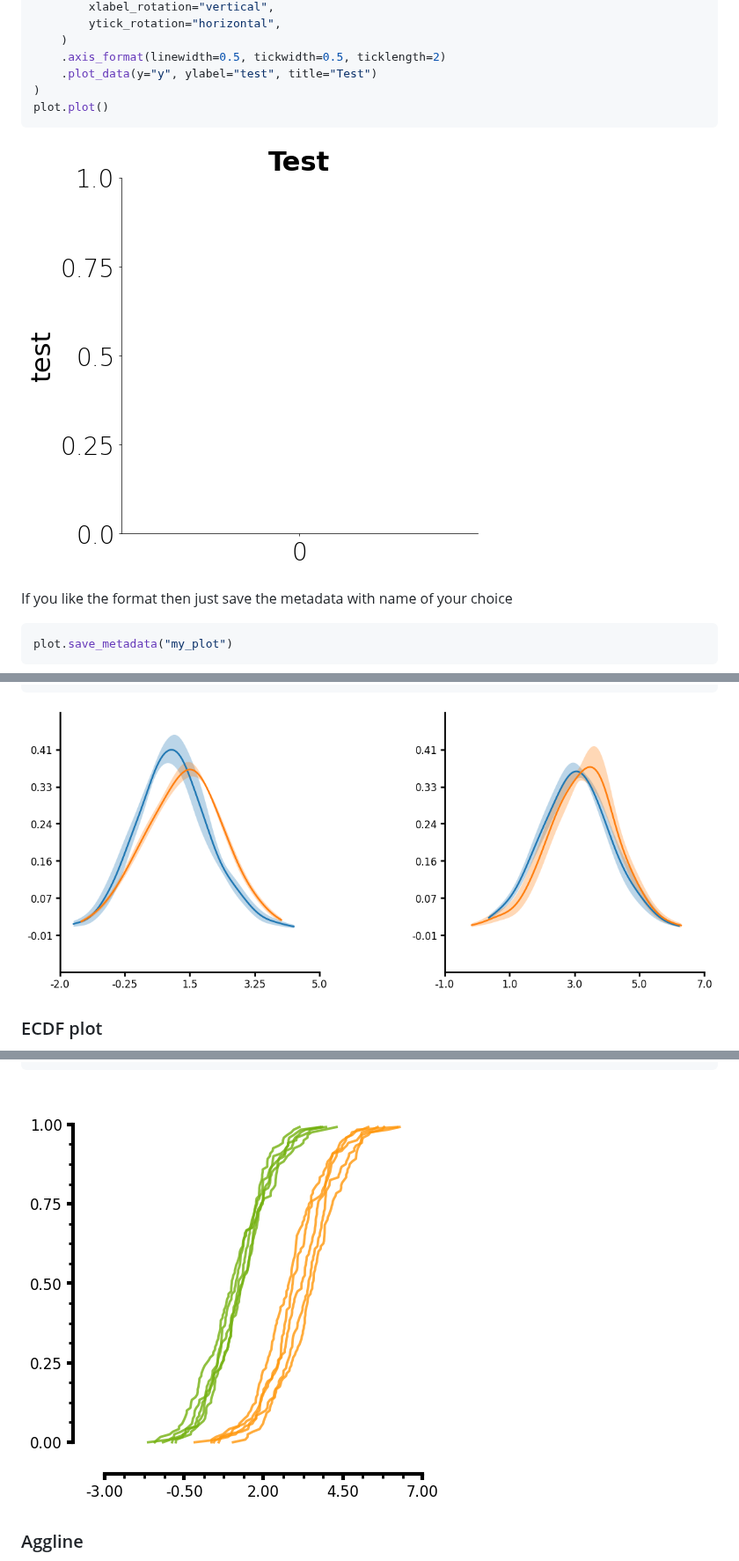
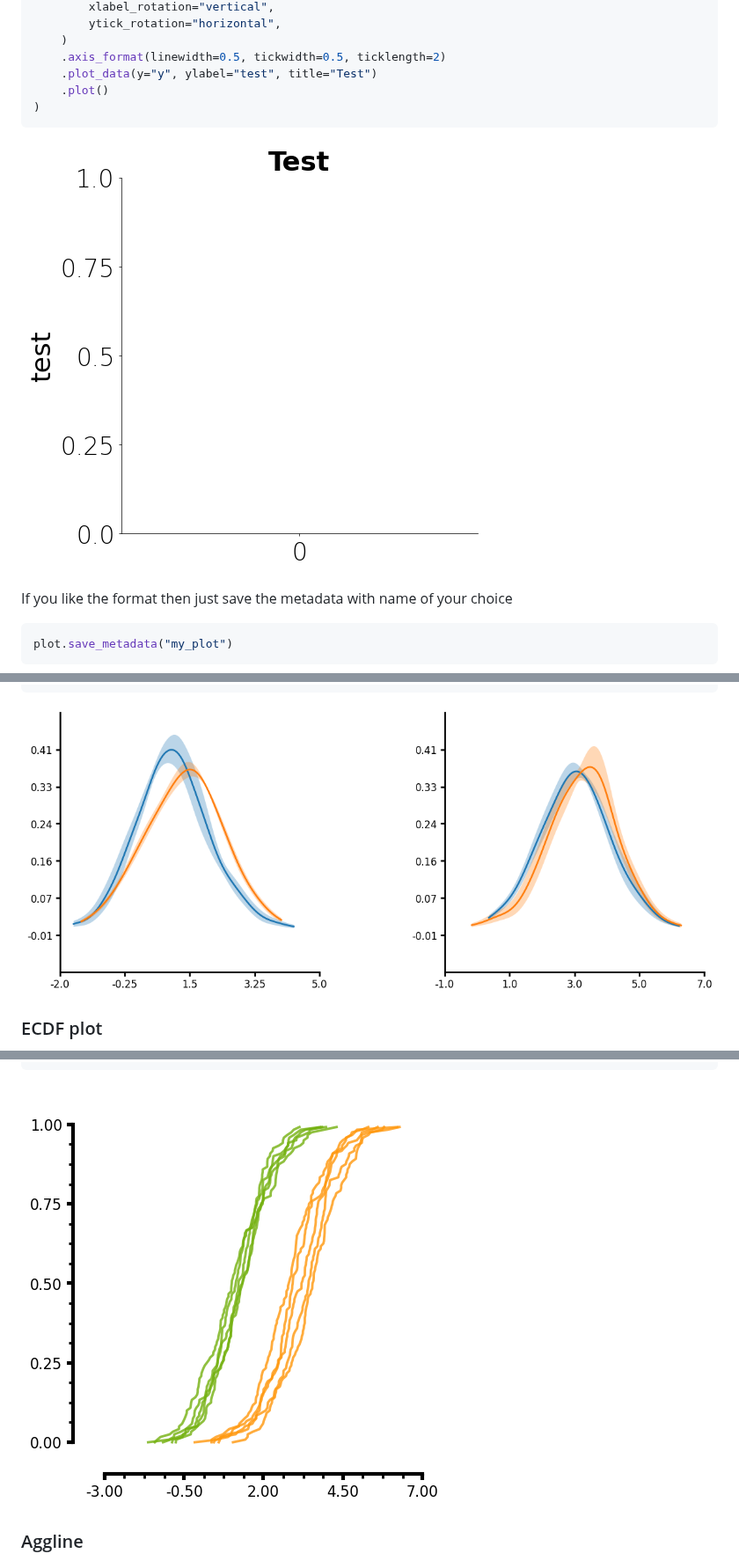
Before and after one commit to LarsHenrikNelson/lithos, a Markdown page: README.md, 3 parts joined by grey strips. Shown at 88% size. Drawn GitHub-style; pictures changed too: README_files/README_10_0.png (added), README_files/README_14_0.png (added), README_files/README_24_0.png.

````diff
--- a/README.md
+++ b/README.md
@@ -87,16 +87,13 @@ plot = (
     )
     .axis_format(linewidth=0.5, tickwidth=0.5, ticklength=2)
     .plot_data(y="y", ylabel="test", title="Test")
+    .plot()
 )
-plot.plot()
 ```
 
 
 
-
-
-
-![png](README_files/README_10_1.png)
+![png](README_files/README_10_0.png)
 
 
 
@@ -384,7 +442,7 @@ plot = (
 
 
 
-![png](README_files/README_24_0.png)
+![png](README_files/README_26_0.png)
 
 
 
@@ -435,7 +493,7 @@ plot = (
 
 
 
-![png](README_files/README_26_0.png)
+![png](README_files/README_28_0.png)
 
 
 
````
Also changed, not shown: other parts of README.md (+70 -9 lines), README_files/README_30_0.png (added), 4 other files.
